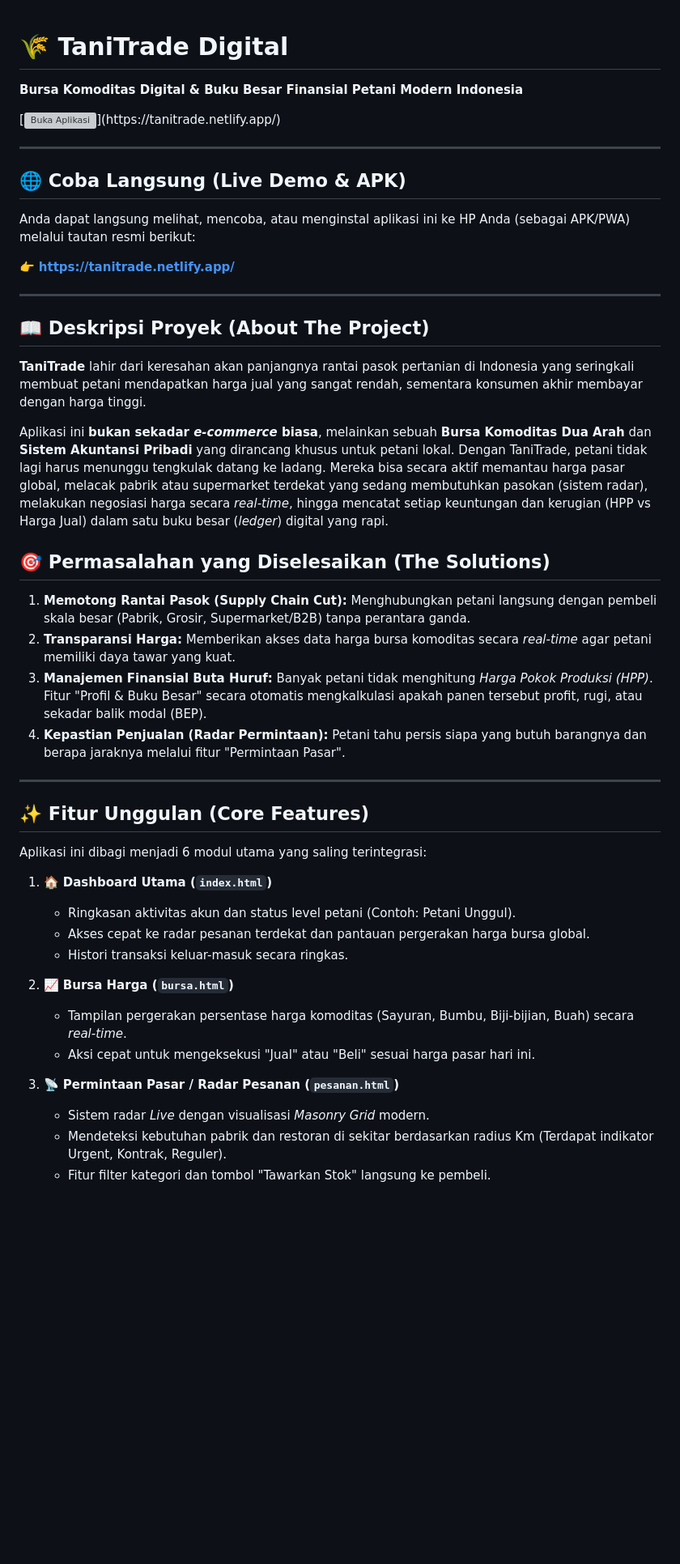
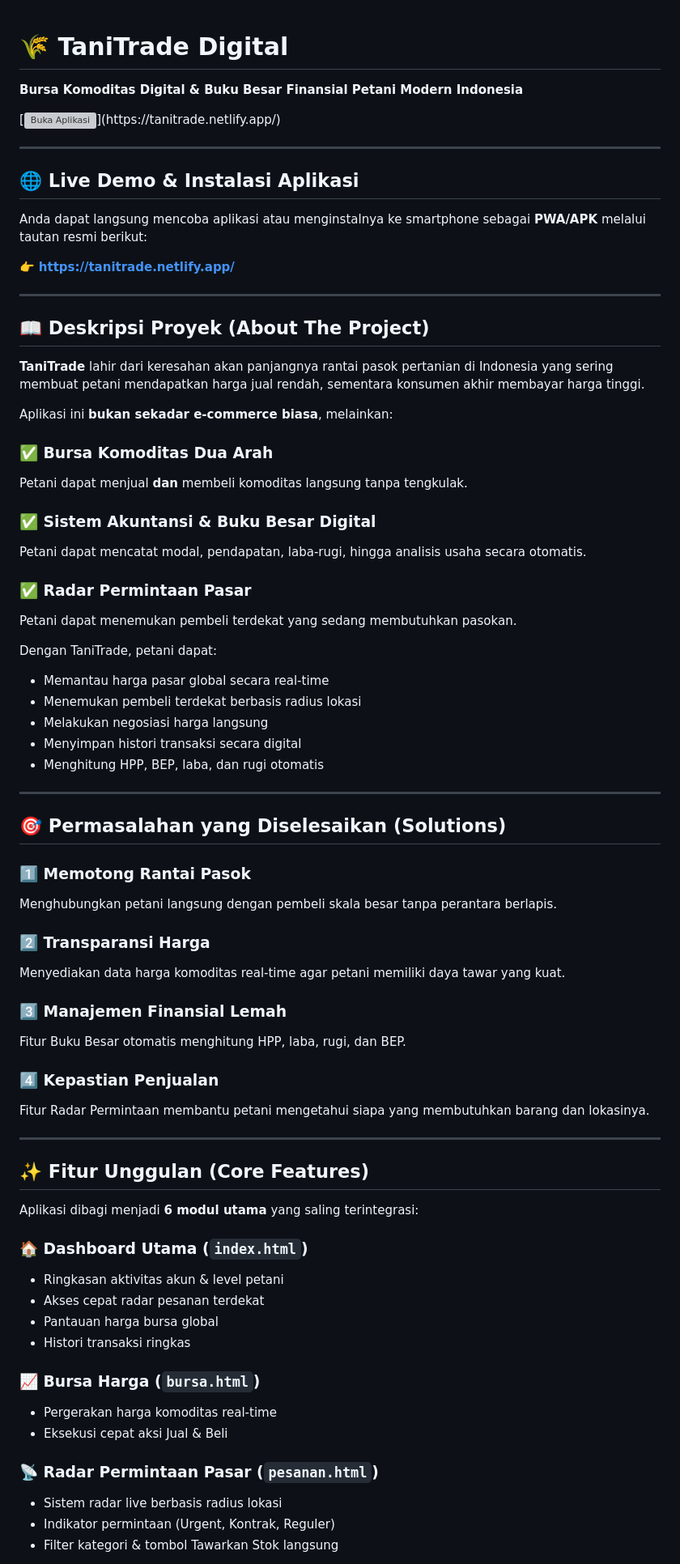
Before and after one commit to Kader2637/TaniTrade, a Markdown page: README.md, the part around one of its changes. Shown at 81% size. Drawn GitHub-style; blank space fills up the shorter version; grey boxes are pictures that could not be loaded.

```diff
--- a/README.md
+++ b/README.md
@@ -1,49 +1,75 @@
 # 🌾 TaniTrade Digital
-
 **Bursa Komoditas Digital & Buku Besar Finansial Petani Modern Indonesia**
 
 [![Buka Aplikasi](https://img.shields.io/badge/📱_Buka_Aplikasi_(Web_/_APK)-10B981?style=for-the-badge)](https://tanitrade.netlify.app/)
 
 ---
 
-## 🌐 Coba Langsung (Live Demo & APK)
+## 🌐 Live Demo & Instalasi Aplikasi
 
-Anda dapat langsung melihat, mencoba, atau menginstal aplikasi ini ke HP Anda (sebagai APK/PWA) melalui tautan resmi berikut:
+Anda dapat langsung mencoba aplikasi atau menginstalnya ke smartphone sebagai **PWA/APK** melalui tautan resmi berikut:
 
-👉 **[https://tanitrade.netlify.app/](https://tanitrade.netlify.app/)**
+👉 **https://tanitrade.netlify.app/**
 
 ---
 
 ## 📖 Deskripsi Proyek (About The Project)
 
-**TaniTrade** lahir dari keresahan akan panjangnya rantai pasok pertanian di Indonesia yang seringkali membuat petani mendapatkan harga jual yang sangat rendah, sementara konsumen akhir membayar dengan harga tinggi.
+**TaniTrade** lahir dari keresahan akan panjangnya rantai pasok pertanian di Indonesia yang sering membuat petani mendapatkan harga jual rendah, sementara konsumen akhir membayar harga tinggi.
 
-Aplikasi ini **bukan sekadar *e-commerce* biasa**, melainkan sebuah **Bursa Komoditas Dua Arah** dan **Sistem Akuntansi Pribadi** yang dirancang khusus untuk petani lokal. Dengan TaniTrade, petani tidak lagi harus menunggu tengkulak datang ke ladang. Mereka bisa secara aktif memantau harga pasar global, melacak pabrik atau supermarket terdekat yang sedang membutuhkan pasokan (sistem radar), melakukan negosiasi harga secara *real-time*, hingga mencatat setiap keuntungan dan kerugian (HPP vs Harga Jual) dalam satu buku besar (*ledger*) digital yang rapi.
+Aplikasi ini **bukan sekadar e-commerce biasa**, melainkan:
 
-## 🎯 Permasalahan yang Diselesaikan (The Solutions)
+### ✅ Bursa Komoditas Dua Arah
+Petani dapat menjual **dan** membeli komoditas langsung tanpa tengkulak.
 
-1. **Memotong Rantai Pasok (Supply Chain Cut):** Menghubungkan petani langsung dengan pembeli skala besar (Pabrik, Grosir, Supermarket/B2B) tanpa perantara ganda.
-2. **Transparansi Harga:** Memberikan akses data harga bursa komoditas secara *real-time* agar petani memiliki daya tawar yang kuat.
-3. **Manajemen Finansial Buta Huruf:** Banyak petani tidak menghitung *Harga Pokok Produksi (HPP)*. Fitur "Profil & Buku Besar" secara otomatis mengkalkulasi apakah panen tersebut profit, rugi, atau sekadar balik modal (BEP).
-4. **Kepastian Penjualan (Radar Permintaan):** Petani tahu persis siapa yang butuh barangnya dan berapa jaraknya melalui fitur "Permintaan Pasar".
+### ✅ Sistem Akuntansi & Buku Besar Digital
+Petani dapat mencatat modal, pendapatan, laba-rugi, hingga analisis usaha secara otomatis.
+
+### ✅ Radar Permintaan Pasar
+Petani dapat menemukan pembeli terdekat yang sedang membutuhkan pasokan.
+
+Dengan TaniTrade, petani dapat:
+
+- Memantau harga pasar global secara real-time
+- Menemukan pembeli terdekat berbasis radius lokasi
+- Melakukan negosiasi harga langsung
+- Menyimpan histori transaksi secara digital
+- Menghitung HPP, BEP, laba, dan rugi otomatis
+
+---
+
+## 🎯 Permasalahan yang Diselesaikan (Solutions)
+
+### 1️⃣ Memotong Rantai Pasok
+Menghubungkan petani langsung dengan pembeli skala besar tanpa perantara berlapis.
+
+### 2️⃣ Transparansi Harga
+Menyediakan data harga komoditas real-time agar petani memiliki daya tawar yang kuat.
+
+### 3️⃣ Manajemen Finansial Lemah
+Fitur Buku Besar otomatis menghitung HPP, laba, rugi, dan BEP.
+
+### 4️⃣ Kepastian Penjualan
+Fitur Radar Permintaan membantu petani mengetahui siapa yang membutuhkan barang dan lokasinya.
 
 ---
 
 ## ✨ Fitur Unggulan (Core Features)
 
-Aplikasi ini dibagi menjadi 6 modul utama yang saling terintegrasi:
+Aplikasi dibagi menjadi **6 modul utama** yang saling terintegrasi:
 
-1. 🏠 **Dashboard Utama (`index.html`)**
-   - Ringkasan aktivitas akun dan status level petani (Contoh: Petani Unggul).
-   - Akses cepat ke radar pesanan terdekat dan pantauan pergerakan harga bursa global.
-   - Histori transaksi keluar-masuk secara ringkas.
+### 🏠 Dashboard Utama (`index.html`)
+- Ringkasan aktivitas akun & level petani
+- Akses cepat radar pesanan terdekat
+- Pantauan harga bursa global
+- Histori transaksi ringkas
 
-2. 📈 **Bursa Harga (`bursa.html`)**
-   - Tampilan pergerakan persentase harga komoditas (Sayuran, Bumbu, Biji-bijian, Buah) secara *real-time*.
-   - Aksi cepat untuk mengeksekusi "Jual" atau "Beli" sesuai harga pasar hari ini.
+### 📈 Bursa Harga (`bursa.html`)
+- Pergerakan harga komoditas real-time
+- Eksekusi cepat aksi Jual & Beli
 
-3. 📡 **Permintaan Pasar / Radar Pesanan (`pesanan.html`)**
-   - Sistem radar *Live* dengan visualisasi *Masonry Grid* modern.
-   - Mendeteksi kebutuhan pabrik dan restoran di sekitar berdasarkan radius Km (Terdapat indikator Urgent, Kontrak, Reguler).
-   - Fitur filter kategori dan tombol "Tawarkan Stok" langsung ke pembeli.
+### 📡 Radar Permintaan Pasar (`pesanan.html`)
+- Sistem radar live berbasis radius lokasi
+- Indikator permintaan (Urgent, Kontrak, Reguler)
+- Filter kategori & tombol Tawarkan Stok langsung
 
```
Also changed, not shown: other parts of README.md (+61 -43 lines).
